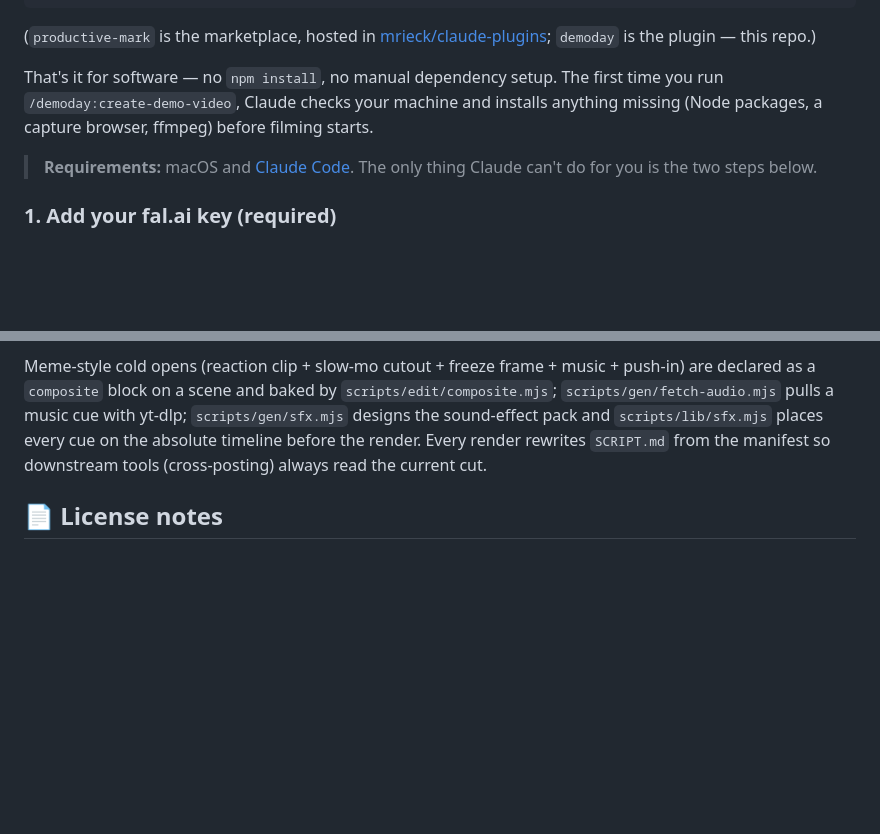
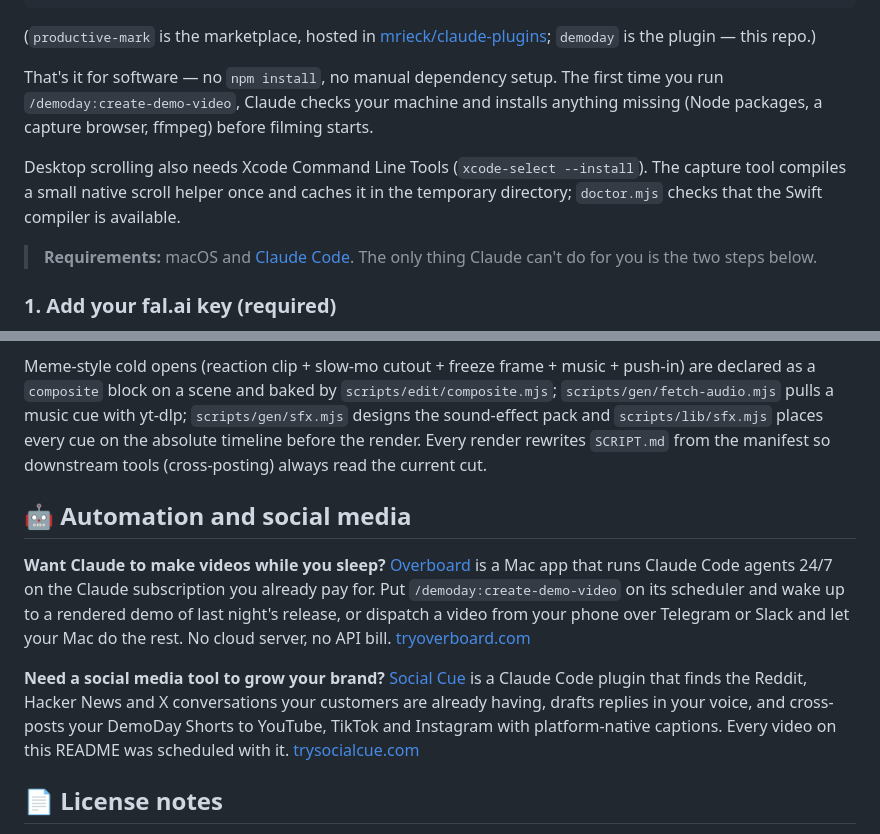
Before and after one commit to mrieck/demoday-claude-plugin, a Markdown page: README.md, 2 parts joined by grey strips. Rendered like a GitHub page; blank space fills up the shorter version.

Commit message:
README: Automation and social media section (Overboard, Social Cue)
Co-Authored-By: Claude <noreply@anthropic.com>

```diff
--- a/README.md
+++ b/README.md
@@ -91,6 +91,10 @@ time you run `/demoday:create-demo-video`, Claude checks your machine and
 installs anything missing (Node packages, a capture browser, ffmpeg) before
 filming starts.
 
+Desktop scrolling also needs Xcode Command Line Tools (`xcode-select --install`).
+The capture tool compiles a small native scroll helper once and caches it in the
+temporary directory; `doctor.mjs` checks that the Swift compiler is available.
+
 > **Requirements:** macOS and [Claude Code](https://claude.com/claude-code). The
 > only thing Claude can't do for you is the two steps below.
 
@@ -165,6 +169,22 @@ API-key resolution — live in [HOW_IT_WORKS.md](HOW_IT_WORKS.md).
 
 Meme-style cold opens (reaction clip + slow-mo cutout + freeze frame + music + push-in) are declared as a `composite` block on a scene and baked by `scripts/edit/composite.mjs`; `scripts/gen/fetch-audio.mjs` pulls a music cue with yt-dlp; `scripts/gen/sfx.mjs` designs the sound-effect pack and `scripts/lib/sfx.mjs` places every cue on the absolute timeline before the render. Every render rewrites `SCRIPT.md` from the manifest so downstream tools (cross-posting) always read the current cut.
 
+## 🤖 Automation and social media
+
+**Want Claude to make videos while you sleep?** [Overboard](https://tryoverboard.com)
+is a Mac app that runs Claude Code agents 24/7 on the Claude subscription you
+already pay for. Put `/demoday:create-demo-video` on its scheduler and wake up
+to a rendered demo of last night's release, or dispatch a video from your phone
+over Telegram or Slack and let your Mac do the rest. No cloud server, no API
+bill. [tryoverboard.com](https://tryoverboard.com)
+
+**Need a social media tool to grow your brand?** [Social Cue](https://trysocialcue.com)
+is a Claude Code plugin that finds the Reddit, Hacker News and X conversations
+your customers are already having, drafts replies in your voice, and cross-posts
+your DemoDay Shorts to YouTube, TikTok and Instagram with platform-native
+captions. Every video on this README was scheduled with it.
+[trysocialcue.com](https://trysocialcue.com)
+
 ## 📄 License notes
 
 Rendering uses Remotion, which is free for individuals and small companies but
```
